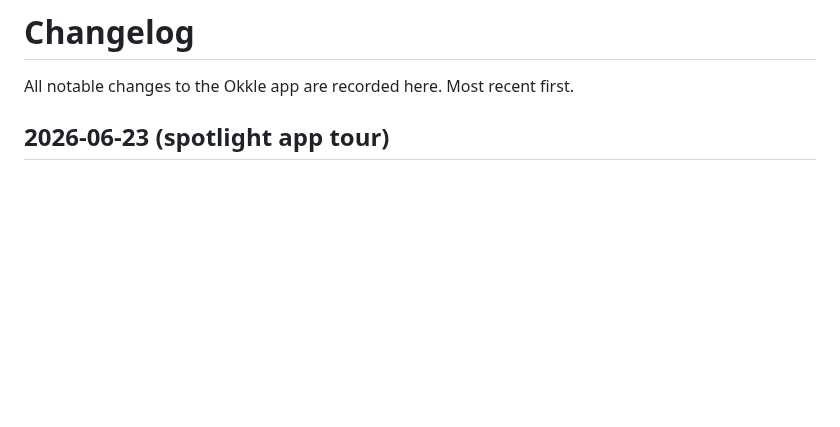
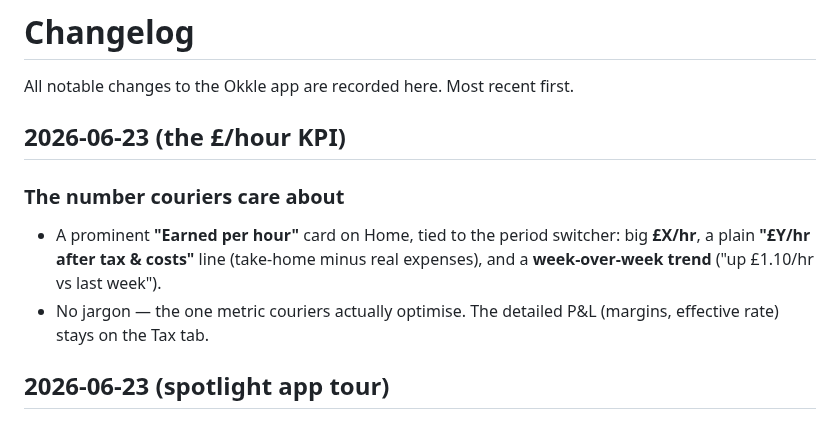
Before and after one commit to okkle-lab/okkle-app, a Markdown page: CHANGELOG.md, the part around the change. GitHub-like rendering; blank space fills up the shorter version.

```diff
--- a/CHANGELOG.md
+++ b/CHANGELOG.md
@@ -1,6 +1,12 @@
 # Changelog
 
 All notable changes to the Okkle app are recorded here. Most recent first.
+
+## 2026-06-23 (the £/hour KPI)
+
+### The number couriers care about
+- A prominent **"Earned per hour"** card on Home, tied to the period switcher: big **£X/hr**, a plain **"£Y/hr after tax & costs"** line (take-home minus real expenses), and a **week-over-week trend** ("up £1.10/hr vs last week").
+- No jargon — the one metric couriers actually optimise. The detailed P&L (margins, effective rate) stays on the Tax tab.
 
 ## 2026-06-23 (spotlight app tour)
 
```
Also changed, not shown: README.md (+3 -0 lines).
